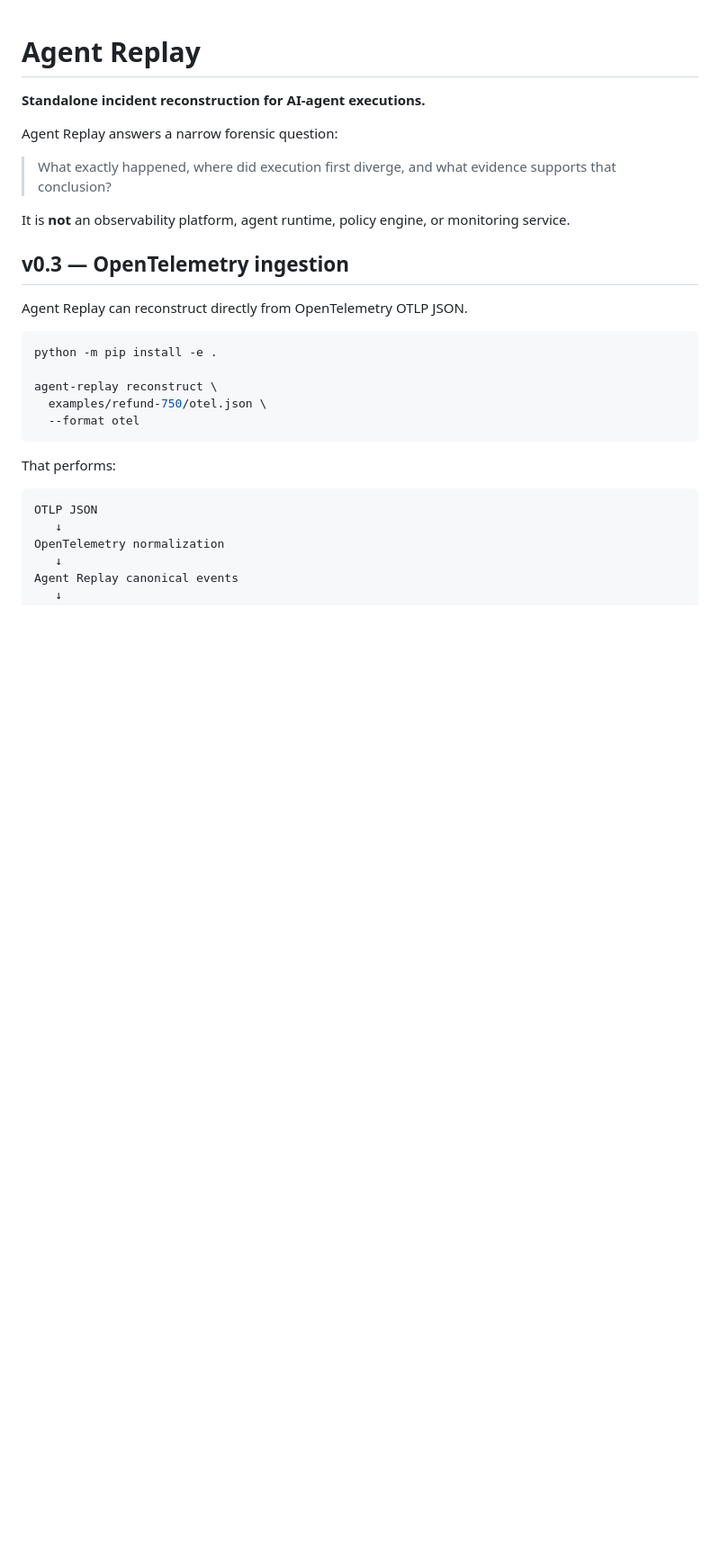
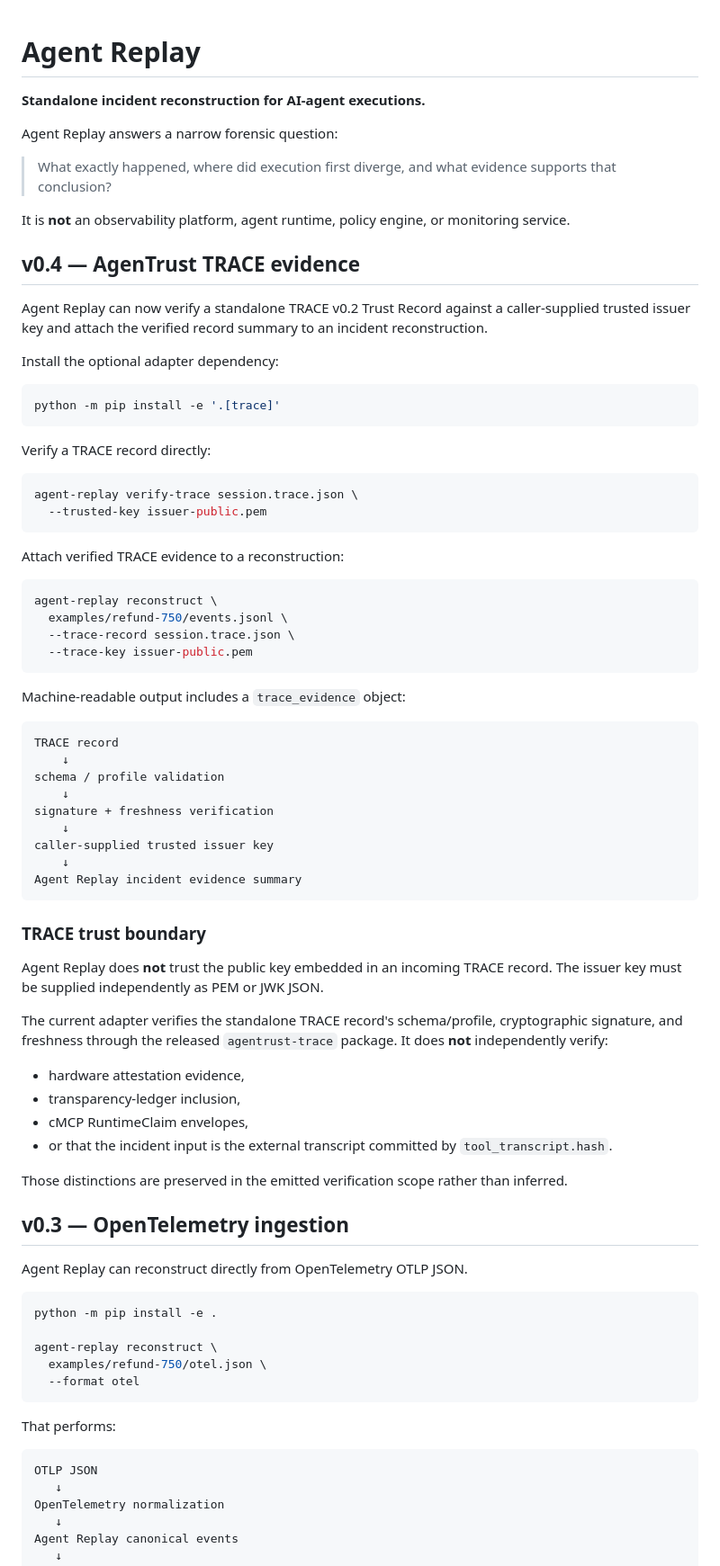
Before and after one commit to altrudev/Agent-Replay, a Markdown page: README.md, the part around the change. Shown at 90% size. Drawn GitHub-style; blank space fills up the shorter version.

Commit message:
Document AgenTrust TRACE evidence integration

````diff
--- a/README.md
+++ b/README.md
@@ -7,6 +7,59 @@ Agent Replay answers a narrow forensic question:
 > What exactly happened, where did execution first diverge, and what evidence supports that conclusion?
 
 It is **not** an observability platform, agent runtime, policy engine, or monitoring service.
+
+## v0.4 — AgenTrust TRACE evidence
+
+Agent Replay can now verify a standalone TRACE v0.2 Trust Record against a caller-supplied trusted issuer key and attach the verified record summary to an incident reconstruction.
+
+Install the optional adapter dependency:
+
+```bash
+python -m pip install -e '.[trace]'
+```
+
+Verify a TRACE record directly:
+
+```bash
+agent-replay verify-trace session.trace.json \
+  --trusted-key issuer-public.pem
+```
+
+Attach verified TRACE evidence to a reconstruction:
+
+```bash
+agent-replay reconstruct \
+  examples/refund-750/events.jsonl \
+  --trace-record session.trace.json \
+  --trace-key issuer-public.pem
+```
+
+Machine-readable output includes a `trace_evidence` object:
+
+```text
+TRACE record
+    ↓
+schema / profile validation
+    ↓
+signature + freshness verification
+    ↓
+caller-supplied trusted issuer key
+    ↓
+Agent Replay incident evidence summary
+```
+
+### TRACE trust boundary
+
+Agent Replay does **not** trust the public key embedded in an incoming TRACE record. The issuer key must be supplied independently as PEM or JWK JSON.
+
+The current adapter verifies the standalone TRACE record's schema/profile, cryptographic signature, and freshness through the released `agentrust-trace` package. It does **not** independently verify:
+
+- hardware attestation evidence,
+- transparency-ledger inclusion,
+- cMCP RuntimeClaim envelopes,
+- or that the incident input is the external transcript committed by `tool_transcript.hash`.
+
+Those distinctions are preserved in the emitted verification scope rather than inferred.
 
 ## v0.3 — OpenTelemetry ingestion
 
````
